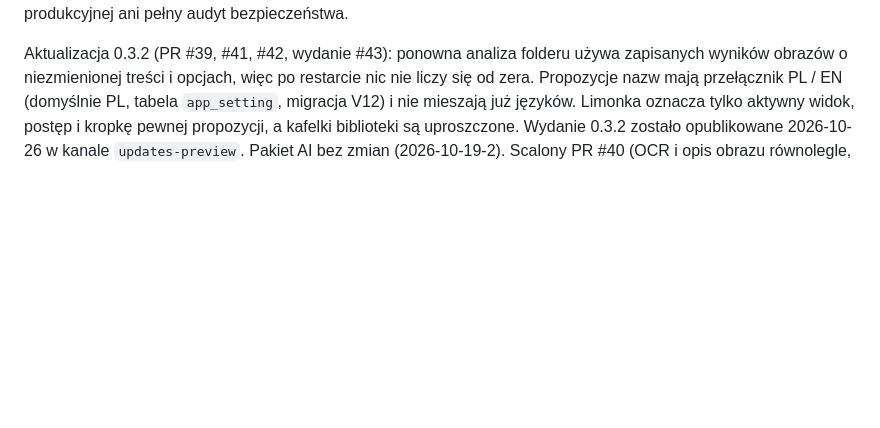
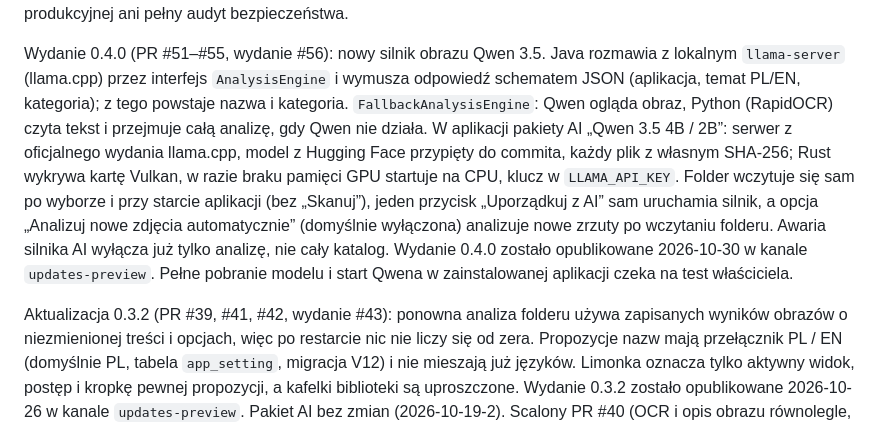
Before and after one commit to Pum2A/screensort, a Markdown page: docs/current-state.md, the part around one of its changes. Drawn GitHub-style; blank space fills up the shorter version.

Commit message:
docs: describe the published 0.4.0 in the current state
The current-state map still named 0.3.2 as the latest release. It now
summarises what 0.4.0 changed (Qwen engine and its packages, no scan
step, one organize button, optional automatic analysis) and that it was
published on 2026-10-30 in the updates-preview channel.

Co-Authored-By: Claude Opus 5.5 <noreply@anthropic.com>

```diff
--- a/docs/current-state.md
+++ b/docs/current-state.md
@@ -4,4 +4,19 @@ Sprawdzone 2026-10-26. Bieżący etap źródłowy: **0.3.2 preview**.
 To mapa aktualnego kodu, nie deklaracja gotowości produkcyjnej ani pełny audyt bezpieczeństwa.
+
+Wydanie 0.4.0 (PR #51–#55, wydanie #56): nowy silnik obrazu Qwen 3.5. Java
+rozmawia z lokalnym `llama-server` (llama.cpp) przez interfejs `AnalysisEngine`
+i wymusza odpowiedź schematem JSON (aplikacja, temat PL/EN, kategoria); z tego
+powstaje nazwa i kategoria. `FallbackAnalysisEngine`: Qwen ogląda obraz, Python
+(RapidOCR) czyta tekst i przejmuje całą analizę, gdy Qwen nie działa. W aplikacji
+pakiety AI „Qwen 3.5 4B / 2B”: serwer z oficjalnego wydania llama.cpp, model z
+Hugging Face przypięty do commita, każdy plik z własnym SHA-256; Rust wykrywa
+kartę Vulkan, w razie braku pamięci GPU startuje na CPU, klucz w `LLAMA_API_KEY`.
+Folder wczytuje się sam po wyborze i przy starcie aplikacji (bez „Skanuj”), jeden
+przycisk „Uporządkuj z AI” sam uruchamia silnik, a opcja „Analizuj nowe zdjęcia
+automatycznie” (domyślnie wyłączona) analizuje nowe zrzuty po wczytaniu folderu.
+Awaria silnika AI wyłącza już tylko analizę, nie cały katalog. Wydanie 0.4.0
+zostało opublikowane 2026-10-30 w kanale `updates-preview`. Pełne pobranie
+modelu i start Qwena w zainstalowanej aplikacji czeka na test właściciela.
 
 Aktualizacja 0.3.2 (PR #39, #41, #42, wydanie #43): ponowna analiza folderu
 używa zapisanych wyników obrazów o niezmienionej treści i opcjach, więc po
```
Also changed, not shown: other parts of docs/current-state.md (+1 -1 lines).
